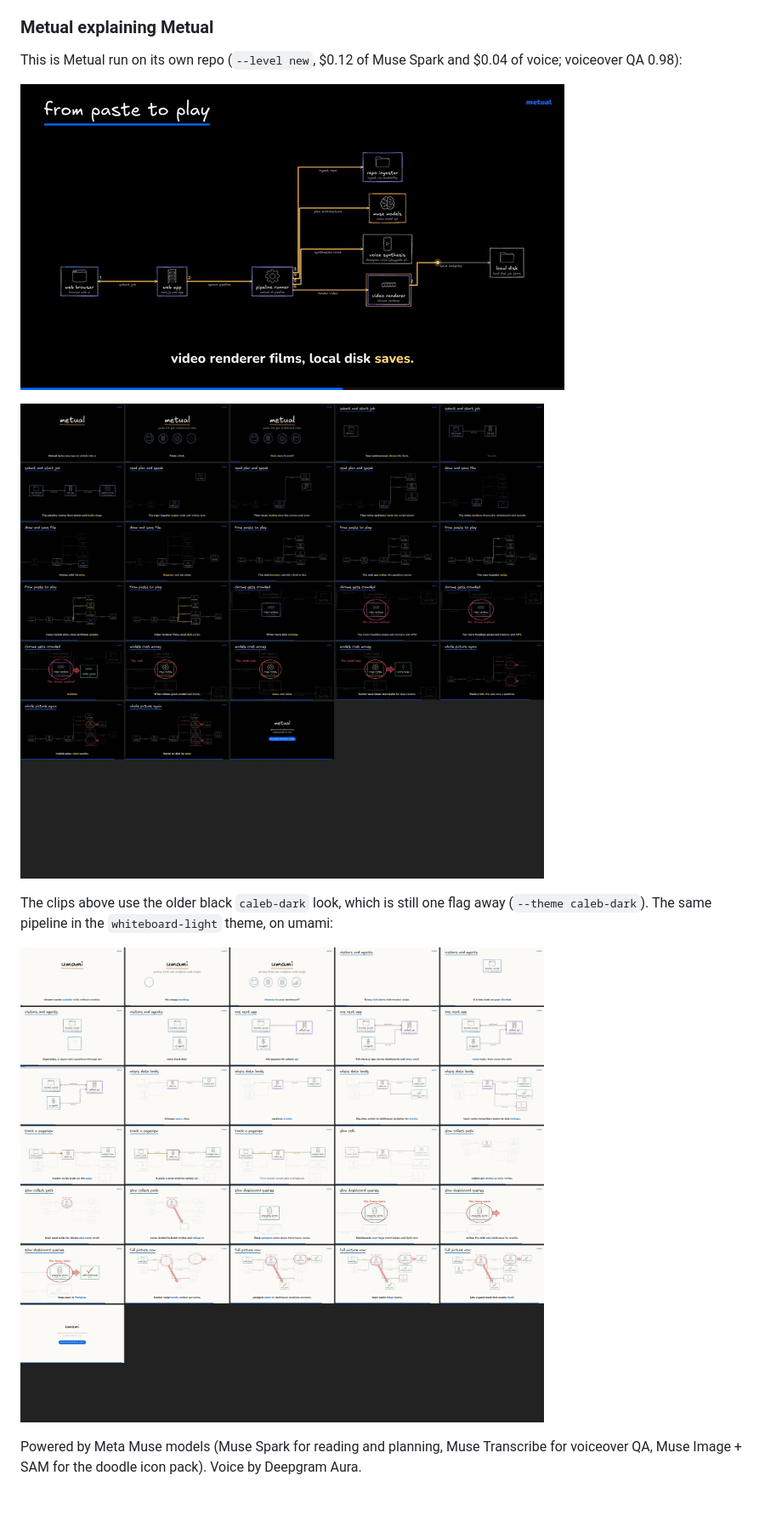
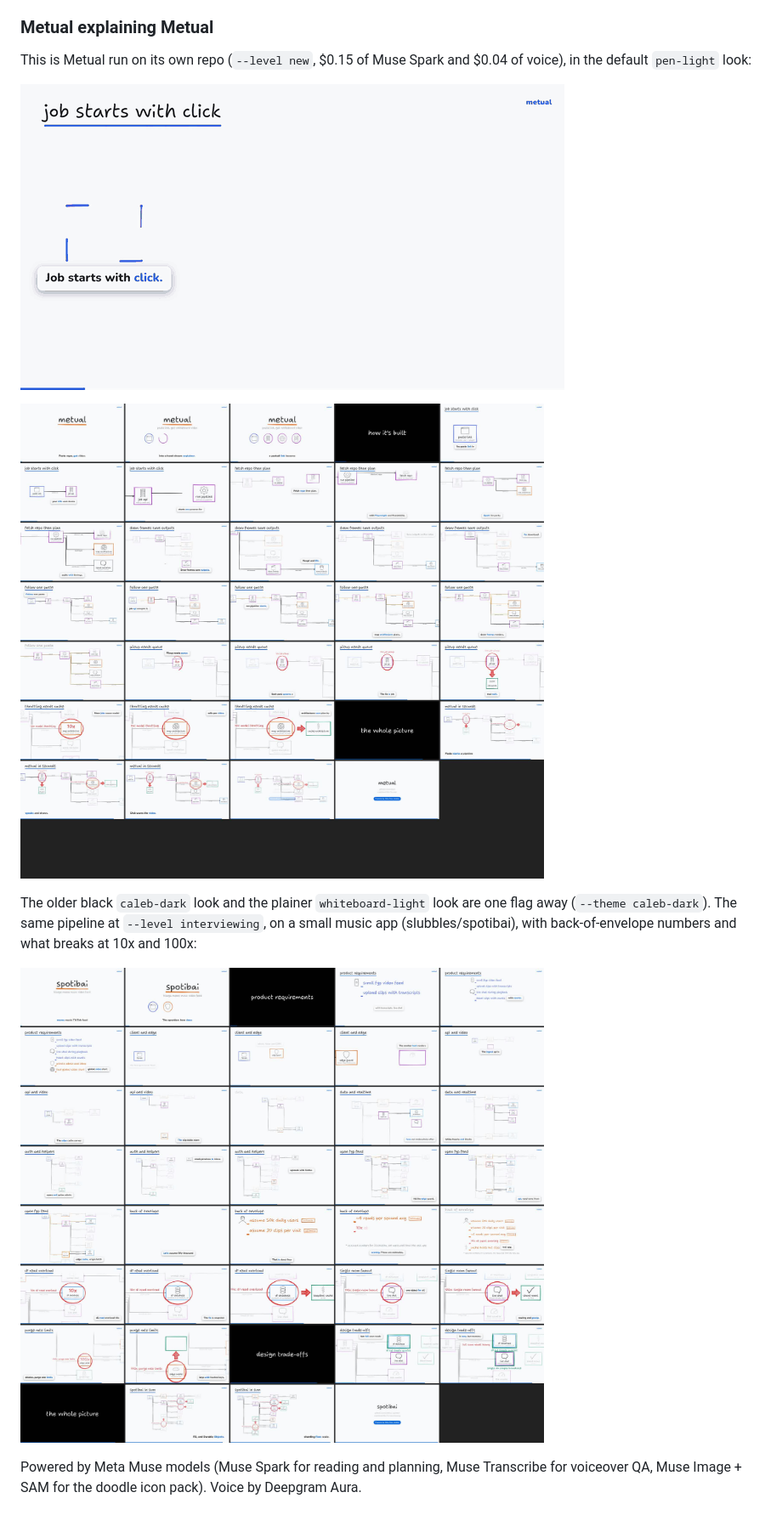
Before and after one commit to slubbles/explainlike, a Markdown page: README.md, the part around the change. Shown at 85% size. GitHub-like rendering; pictures changed too: docs/media/metual-self.contact.jpg, docs/media/metual-self.gif, docs/media/spotibai-pen.contact.jpg (added).

Commit message:
docs: show the current pen-light look in the README
The README pictures still showed the old black look, which is no longer the default.

- The self-explainer clip and its contact sheet are re-rendered in the default pen-light look
- An interviewing-level run on a small music app replaces the older umami sheet
- The quoted cost now matches the run shown

```diff
--- a/README.md
+++ b/README.md
@@ -10,15 +10,15 @@ Paste a GitHub repo, an X post or an article. Get a **whiteboard explainer video
 
 ### Metual explaining Metual
 
-This is Metual run on its own repo (`--level new`, $0.12 of Muse Spark and $0.04 of voice; voiceover QA 0.98):
+This is Metual run on its own repo (`--level new`, $0.15 of Muse Spark and $0.04 of voice), in the default `pen-light` look:
 
 ![Metual drawing its own architecture](docs/media/metual-self.gif)
 
 ![contact sheet of the self-diagram video](docs/media/metual-self.contact.jpg)
 
-The clips above use the older black `caleb-dark` look, which is still one flag away (`--theme caleb-dark`). The same pipeline in the `whiteboard-light` theme, on umami:
+The older black `caleb-dark` look and the plainer `whiteboard-light` look are one flag away (`--theme caleb-dark`). The same pipeline at `--level interviewing`, on a small music app (slubbles/spotibai), with back-of-envelope numbers and what breaks at 10x and 100x:
 
-![umami in the whiteboard-light theme](docs/media/umami-light.contact.jpg)
+![spotibai at interviewing level in the pen-light theme](docs/media/spotibai-pen.contact.jpg)
 
 Powered by Meta Muse models (Muse Spark for reading and planning, Muse Transcribe for voiceover QA, Muse Image + SAM for the doodle icon pack). Voice by Deepgram Aura.
 
```
